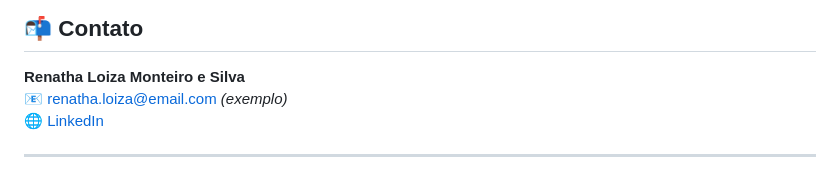
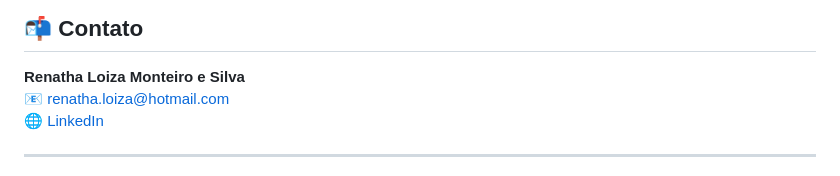
Before and after one commit to RenathaLoiza/QuizOffice, a Markdown page: README.md, the part around the change. Drawn GitHub-style.

```diff
--- a/README.md
+++ b/README.md
@@ -83,7 +83,7 @@ Está aberto a colaborações! Caso tenha ideias, sugestões ou melhorias, envie
 
 ## 📬 Contato
 **Renatha Loiza Monteiro e Silva**
-📧 renatha.loiza@email.com *(exemplo)*
+📧 renatha.loiza@hotmail.com
 🌐 [LinkedIn](https://www.linkedin.com/in/renatha-loiza-monteiro-e-silva)
 
 ---
```
